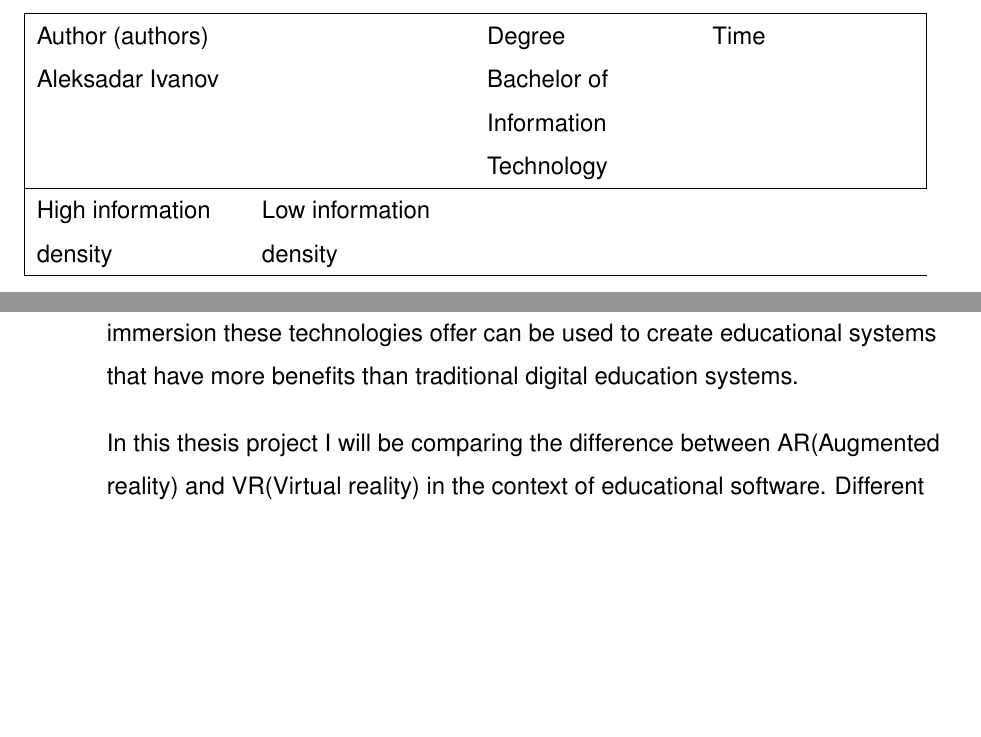
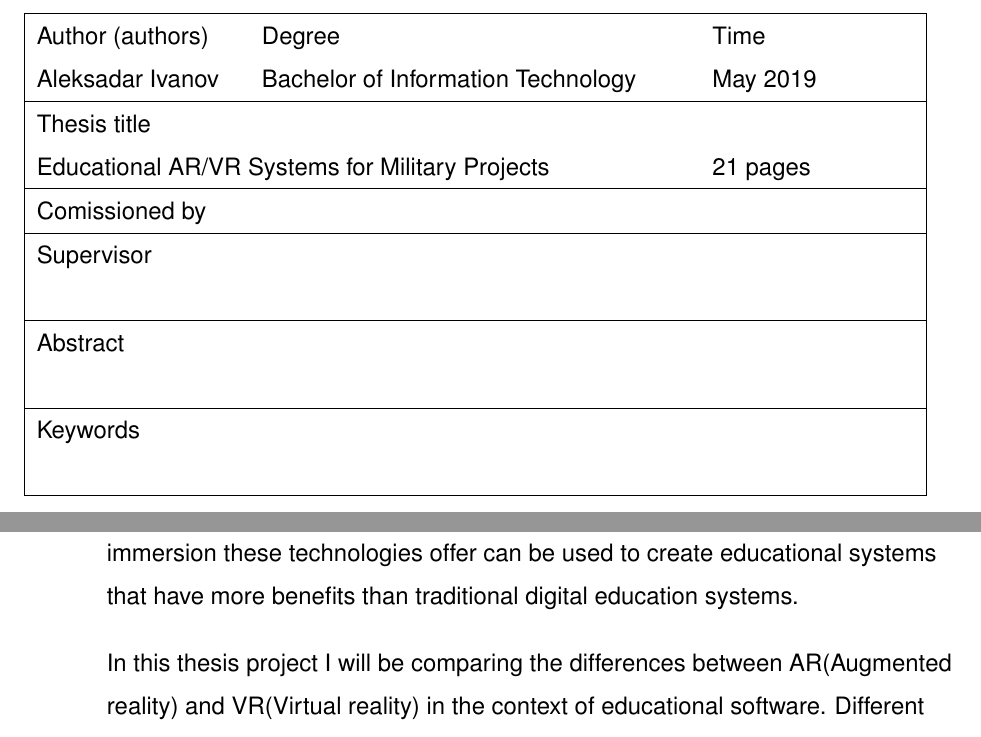
Before and after one commit to Smiche/thesis, a LaTeX thesis (thesis.tex): two parts of pages 2 and 4 of 22, joined at a grey line, cut so that both start at the same text, the shorter picture padded with empty space. Compiled offline with pdfLaTeX; a missing font is replaced by an installed copy or a similar font.

Commit message:
proper table after title page

```diff
--- a/thesis.tex
+++ b/thesis.tex
@@ -10,7 +10,9 @@
 \usepackage{float}
 
 \usepackage{tabularx}%table package
+\usepackage{lastpage}%get page count
 \usepackage{makecell}%multiline cell
+\usepackage{multirow}%multirow
 \usepackage{pdflscape}%for one page table
 
 \usepackage{soul}
@@ -182,9 +184,22 @@
     \noindent
     \begin{tabularx}{\linewidth}{|XXXX|}
       \hline
-	   \multicolumn{2}{|X}{Author (authors) \newline Aleksadar Ivanov} & Degree \newline Bachelor of Information Technology & Time \\
+	   Author (authors) &  Degree &  & Time \\
+	   Aleksadar Ivanov &  \multicolumn{2}{l}{Bachelor of Information Technology} & May 2019 \\
+	   \hline
+	   Thesis title & & & \\
+	   \multicolumn{3}{|l}{Educational AR/VR Systems for Military Projects} & \pageref{LastPage} pages\\
 	  \hline
-	  High information density & Low information density & \\
+	  Comissioned by & & & \\
+	  \hline
+	  Supervisor & & & \\
+	  & & & \\
+	  \hline
+	  Abstract & & & \\
+	  & & & \\
+	  \hline
+	  Keywords & & & \\
+	  & & & \\
 	  \hline
     \end{tabularx}
 
@@ -202,7 +217,7 @@
 %make title bold from outside so TOC stays the same
 \chapter{\MakeUppercase{Introduction}}
 Developments and improvements in computing technology have allowed for vastly improved immersion when consuming digital media. The most notable examples of such technologies are Augmented reality and Virtual reality. The immersion these technologies offer can be used to create educational systems that have more benefits than traditional digital education systems. \par
-In this thesis project I will be comparing the difference between AR(Augmented reality) and VR(Virtual reality) in the context of educational software. Different implementations and physical devices will be compared and analyzed. A device and a technology will be chosen to create a prototype educational application for Observis Oy related to the company's Situational Awareness System(SAS).\par The SAS product has a steep learning curve which raises the need for a more efficient educational tool. The goal of the project is to pick the most suitable technologies and implement such a tool. Advantages and disadvantages of AR/VR need to be considered over more traditional digital educational tools. The future prospects of these technologies are also of interest to the company. VR and AR have grown in popularity and market share over the recent years as the technology has improved\Cref{fig:ar-vr-consumer-spending}.
+In this thesis project I will be comparing the differences between AR(Augmented reality) and VR(Virtual reality) in the context of educational software. Different implementations and physical devices will be compared and analyzed. A device and a technology will be chosen to create a prototype educational application for Observis Oy related to the company's Situational Awareness System(SAS).\par The SAS product has a steep learning curve which raises the need for a more efficient educational tool. The goal of the project is to pick the most suitable technologies and implement such a tool. Advantages and disadvantages of AR/VR need to be considered over more traditional digital educational tools. The future prospects of these technologies are also of interest to the company. VR and AR have grown in popularity and market share over the recent years as the technology has improved\Cref{fig:ar-vr-consumer-spending}.
 \begin{figure}[H]
 	\centering
 	\includegraphics[height=210pt]{ar-vr-consumer-spending}
```
Also changed, not shown: thesis.pdf, thesis.tex (1 more changed lines), 3 other files.
